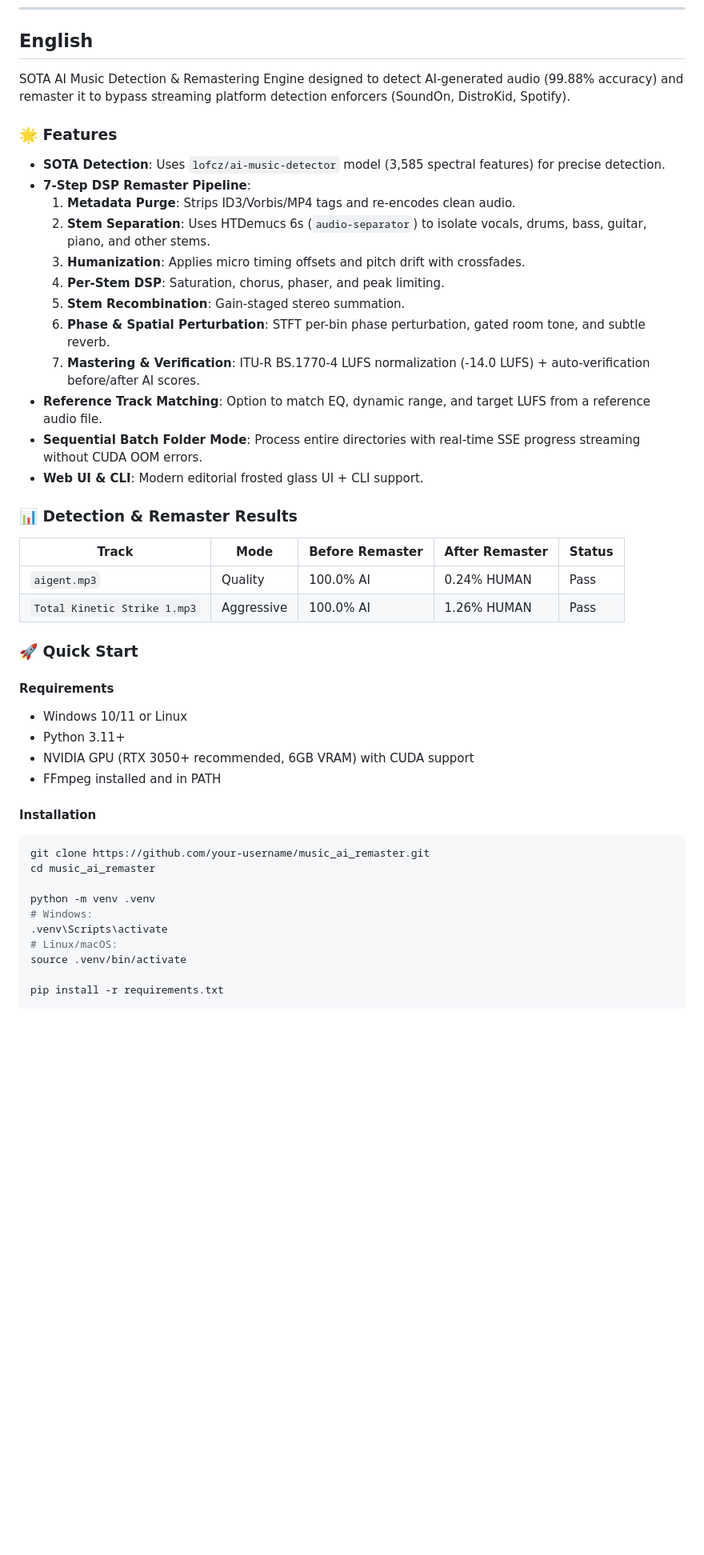
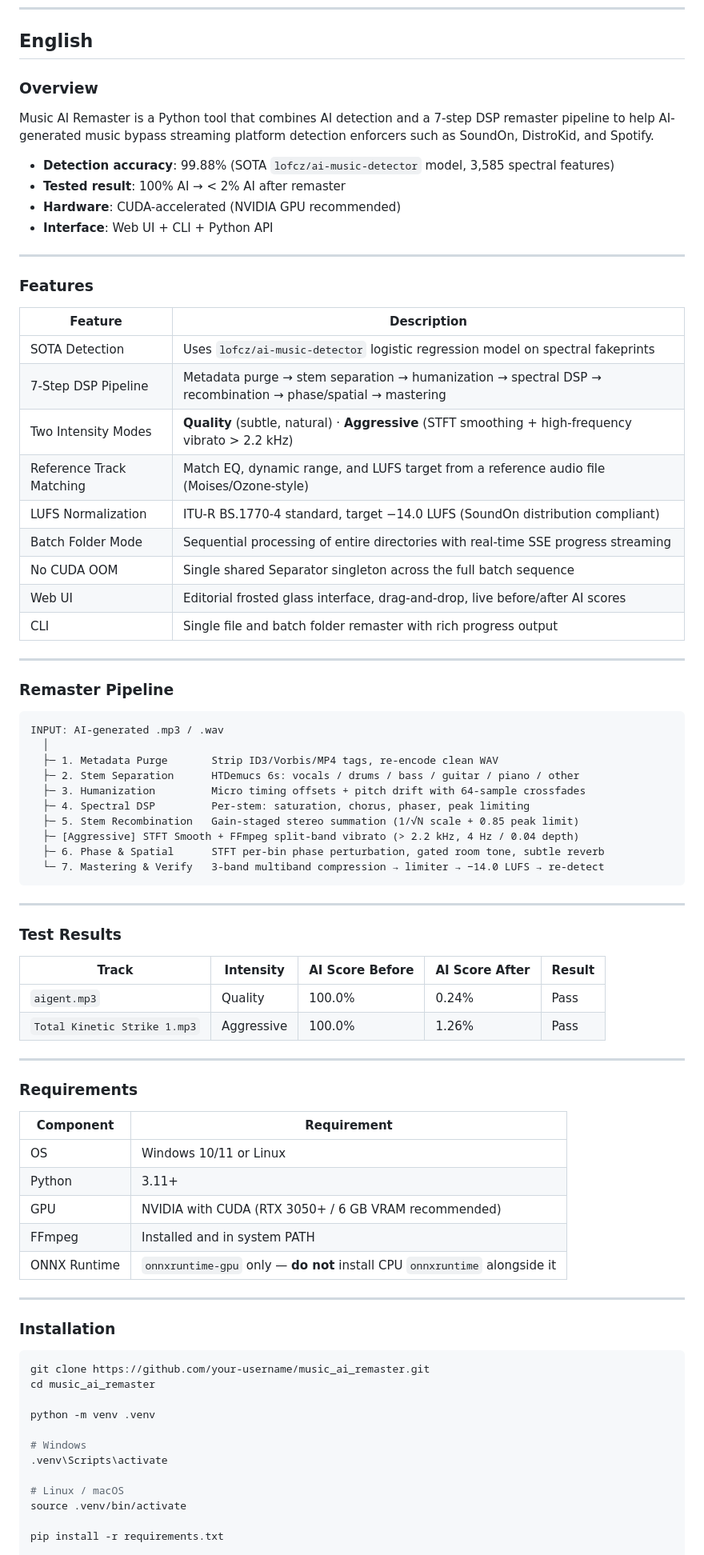
Before and after one commit to faiqxid/AuraDSP, a Markdown page: README.md, the part around one of its changes. Shown at 80% size. GitHub-like rendering; blank space fills up the shorter version.

Commit message:
docs: Polish and fully flesh out bilingual README with complete specs, tables, and architecture

````diff
--- a/README.md
+++ b/README.md
@@ -7,47 +10,82 @@
 ## English
 
-SOTA AI Music Detection & Remastering Engine designed to detect AI-generated audio (99.88% accuracy) and remaster it to bypass streaming platform detection enforcers (SoundOn, DistroKid, Spotify).
+### Overview
 
-### 🌟 Features
+Music AI Remaster is a Python tool that combines AI detection and a 7-step DSP remaster pipeline to help AI-generated music bypass streaming platform detection enforcers such as SoundOn, DistroKid, and Spotify.
 
-- **SOTA Detection**: Uses `lofcz/ai-music-detector` model (3,585 spectral features) for precise detection.
-- **7-Step DSP Remaster Pipeline**:
-  1. **Metadata Purge**: Strips ID3/Vorbis/MP4 tags and re-encodes clean audio.
-  2. **Stem Separation**: Uses HTDemucs 6s (`audio-separator`) to isolate vocals, drums, bass, guitar, piano, and other stems.
-  3. **Humanization**: Applies micro timing offsets and pitch drift with crossfades.
-  4. **Per-Stem DSP**: Saturation, chorus, phaser, and peak limiting.
-  5. **Stem Recombination**: Gain-staged stereo summation.
-  6. **Phase & Spatial Perturbation**: STFT per-bin phase perturbation, gated room tone, and subtle reverb.
-  7. **Mastering & Verification**: ITU-R BS.1770-4 LUFS normalization (-14.0 LUFS) + auto-verification before/after AI scores.
-- **Reference Track Matching**: Option to match EQ, dynamic range, and target LUFS from a reference audio file.
-- **Sequential Batch Folder Mode**: Process entire directories with real-time SSE progress streaming without CUDA OOM errors.
-- **Web UI & CLI**: Modern editorial frosted glass UI + CLI support.
+- **Detection accuracy**: 99.88% (SOTA `lofcz/ai-music-detector` model, 3,585 spectral features)
+- **Tested result**: 100% AI → < 2% AI after remaster
+- **Hardware**: CUDA-accelerated (NVIDIA GPU recommended)
+- **Interface**: Web UI + CLI + Python API
 
-### 📊 Detection & Remaster Results
+---
 
-| Track | Mode | Before Remaster | After Remaster | Status |
-|-------|------|-----------------|----------------|--------|
-| `aigent.mp3` | Quality | 100.0% AI | 0.24% HUMAN | Pass |
-| `Total Kinetic Strike 1.mp3` | Aggressive | 100.0% AI | 1.26% HUMAN | Pass |
+### Features
 
-### 🚀 Quick Start
+| Feature | Description |
+|---------|-------------|
+| SOTA Detection | Uses `lofcz/ai-music-detector` logistic regression model on spectral fakeprints |
+| 7-Step DSP Pipeline | Metadata purge → stem separation → humanization → spectral DSP → recombination → phase/spatial → mastering |
+| Two Intensity Modes | **Quality** (subtle, natural) · **Aggressive** (STFT smoothing + high-frequency vibrato > 2.2 kHz) |
+| Reference Track Matching | Match EQ, dynamic range, and LUFS target from a reference audio file (Moises/Ozone-style) |
+| LUFS Normalization | ITU-R BS.1770-4 standard, target −14.0 LUFS (SoundOn distribution compliant) |
+| Batch Folder Mode | Sequential processing of entire directories with real-time SSE progress streaming |
+| No CUDA OOM | Single shared Separator singleton across the full batch sequence |
+| Web UI | Editorial frosted glass interface, drag-and-drop, live before/after AI scores |
+| CLI | Single file and batch folder remaster with rich progress output |
 
-#### Requirements
-- Windows 10/11 or Linux
-- Python 3.11+
-- NVIDIA GPU (RTX 3050+ recommended, 6GB VRAM) with CUDA support
-- FFmpeg installed and in PATH
+---
 
-#### Installation
+### Remaster Pipeline
+
+```
+INPUT: AI-generated .mp3 / .wav
+  │
+  ├─ 1. Metadata Purge       Strip ID3/Vorbis/MP4 tags, re-encode clean WAV
+  ├─ 2. Stem Separation      HTDemucs 6s: vocals / drums / bass / guitar / piano / other
+  ├─ 3. Humanization         Micro timing offsets + pitch drift with 64-sample crossfades
+  ├─ 4. Spectral DSP         Per-stem: saturation, chorus, phaser, peak limiting
+  ├─ 5. Stem Recombination   Gain-staged stereo summation (1/√N scale + 0.85 peak limit)
+  ├─ [Aggressive] STFT Smooth + FFmpeg split-band vibrato (> 2.2 kHz, 4 Hz / 0.04 depth)
+  ├─ 6. Phase & Spatial      STFT per-bin phase perturbation, gated room tone, subtle reverb
+  └─ 7. Mastering & Verify   3-band multiband compression → limiter → −14.0 LUFS → re-detect
+```
+
+---
+
+### Test Results
+
+| Track | Intensity | AI Score Before | AI Score After | Result |
+|-------|-----------|-----------------|----------------|--------|
+| `aigent.mp3` | Quality | 100.0% | 0.24% | Pass |
+| `Total Kinetic Strike 1.mp3` | Aggressive | 100.0% | 1.26% | Pass |
+
+---
+
+### Requirements
+
+| Component | Requirement |
+|-----------|-------------|
+| OS | Windows 10/11 or Linux |
+| Python | 3.11+ |
+| GPU | NVIDIA with CUDA (RTX 3050+ / 6 GB VRAM recommended) |
+| FFmpeg | Installed and in system PATH |
+| ONNX Runtime | `onnxruntime-gpu` only — **do not** install CPU `onnxruntime` alongside it |
+
+---
+
+### Installation
 
 ```bash
 git clone https://github.com/your-username/music_ai_remaster.git
 cd music_ai_remaster
 
 python -m venv .venv
-# Windows:
+
+# Windows
 .venv\Scripts\activate
-# Linux/macOS:
+
+# Linux / macOS
 source .venv/bin/activate
 
 pip install -r requirements.txt
````
Also changed, not shown: other parts of README.md (+184 -70 lines).
